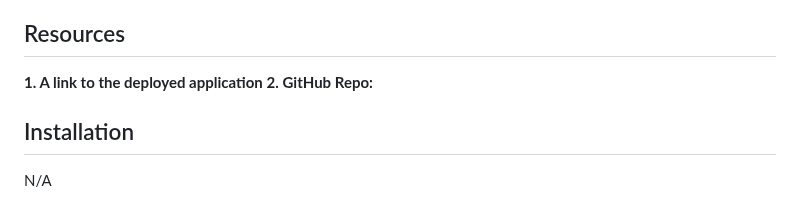
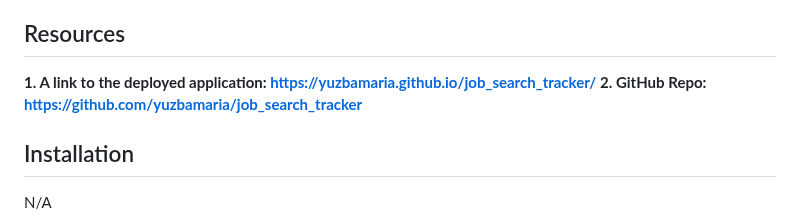
Before and after one commit to yuzbamaria/job_search_tracker, a Markdown page: README.md, the part around the change. GitHub-like rendering.

```diff
--- a/README.md
+++ b/README.md
@@ -92,8 +92,8 @@ created cards with job opportunities that get data from local storage and are re
 
 ## Resources
 
-**1. A link to the deployed application**
-**2. GitHub Repo:**
+**1. A link to the deployed application: https://yuzbamaria.github.io/job_search_tracker/**
+**2. GitHub Repo: https://github.com/yuzbamaria/job_search_tracker**
 
 
 
```
